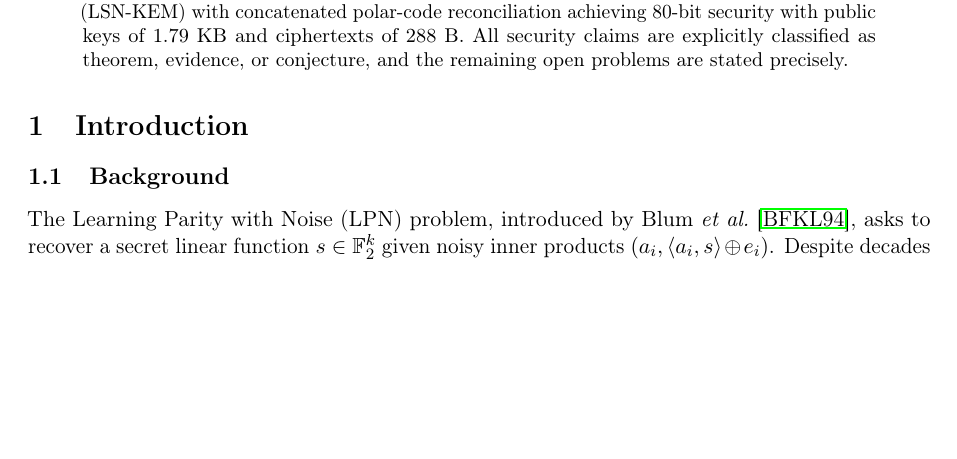
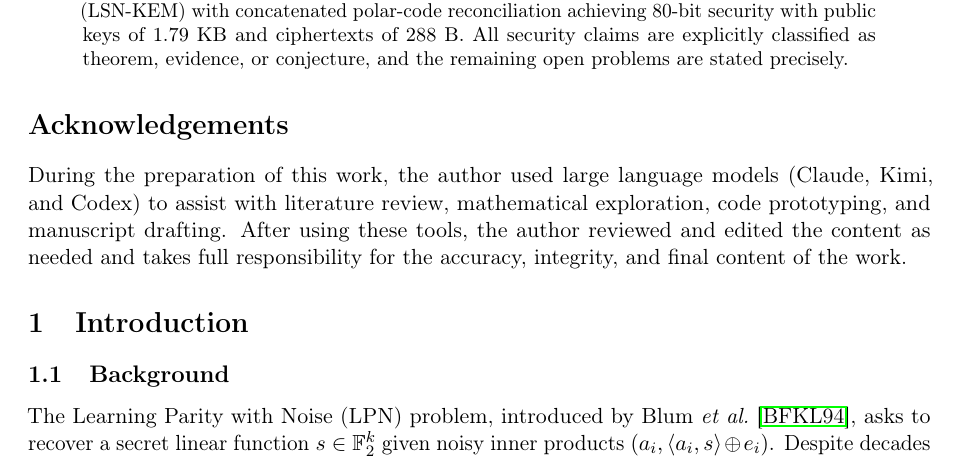
Before and after one commit to Gattochoo/lsn-pq, a LaTeX paper (paper/lsn-paper.tex): part of page 1 of 21, cut so that both start at the same text, the shorter picture padded with empty space. Compiled offline with pdfLaTeX.

Commit message:
paper: add Acknowledgements with AI disclosure (Option A)
Author: Kwanghoo Choo

```diff
--- a/paper/lsn-paper.tex
+++ b/paper/lsn-paper.tex
@@ -53,6 +53,9 @@
 \begin{abstract}
 We introduce the Lagrangian Subspace Noise (LSN) problem --- a variant of the Learning Parity with Noise (LPN) problem where the secret is a Lagrangian subspace of a symplectic vector space rather than a linear function. The secret space, the Lagrangian Grassmannian $\Lagr(2n,\F_2)$, has cardinality $2^{n(n+1)/2+O(1)}$, exponentially larger than LPN's $2^n$ yet tightly constrained by the symplectic form. We prove an exponential Statistical Query (SQ) lower bound of $q \geq 2^{2n-O(1)}$ queries with an exact pairwise-correlation formula and no asymptotic error term. We establish that linear and low-degree polynomial feature-map reductions are information-theoretically impossible, that adaptive linear SQ algorithms are completely blocked by direct structural analysis, and we map the exact standard-model gap that remains for general non-linear reductions. We construct two cryptographic primitives from LSN: a succinct non-interactive argument (LSN-SNARK) with $O(n^2)$ R1CS constraints ($\approx 4{,}225$ for $n=65$, compared to millions for ZK-lattice proofs), and a key-encapsulation mechanism (LSN-KEM) with concatenated polar-code reconciliation achieving 80-bit security with public keys of 1.79~KB and ciphertexts of 288~B. All security claims are explicitly classified as theorem, evidence, or conjecture, and the remaining open problems are stated precisely.
 \end{abstract}
+
+\section*{Acknowledgements}
+During the preparation of this work, the author used large language models (Claude, Kimi, and Codex) to assist with literature review, mathematical exploration, code prototyping, and manuscript drafting. After using these tools, the author reviewed and edited the content as needed and takes full responsibility for the accuracy, integrity, and final content of the work.
 
 \section{Introduction}
 \label{sec:intro}
```
Also changed, not shown: paper/lsn-paper.pdf.
